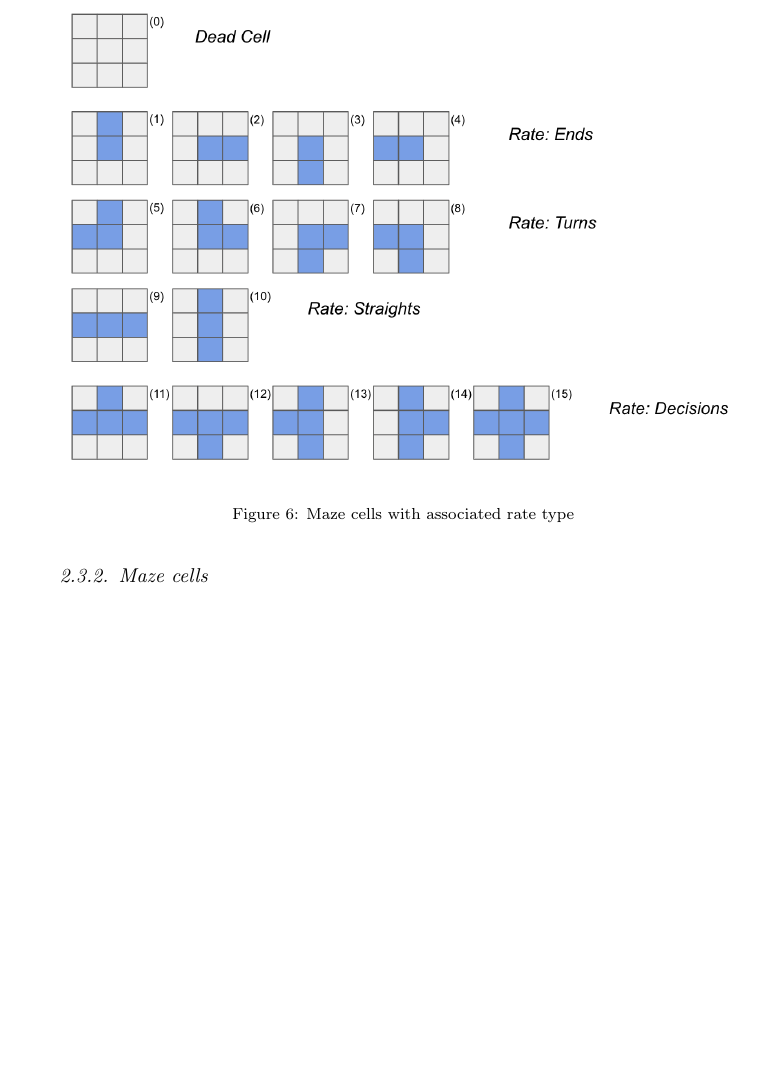
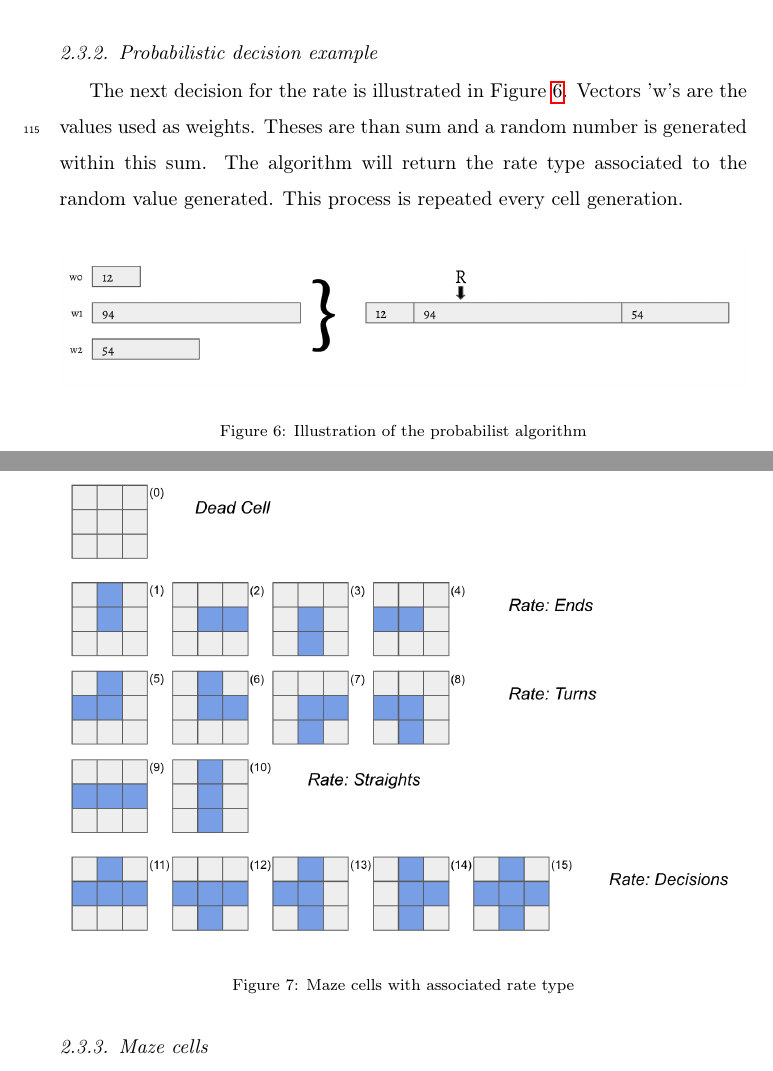
Before and after one commit to Thealoe/ParametrizedMazeGen, a LaTeX paper (documentation/project_report.tex): part of page 8 of 13 before the commit and two parts of pages 7 and 8 of 13 after it, the two joined at a grey line, cut at the place of the change, the shorter picture padded with empty space. Compiled offline with pdfLaTeX.

Commit message:
Added a section for prob + Cleaned a section

```diff
--- a/documentation/project_report.tex
+++ b/documentation/project_report.tex
@@ -128,5 +128,15 @@ There are five distinct parts to determine what will be the next generated cell
+	\centering
 	\caption{Formula for the next cell generation}
 	\label{fig:next_decision}
+\end{figure}
+
+\subsubsection{Probabilistic decision example}
+The next decision for the rate is illustrated in Figure \ref{fig:prob_algo}. Vectors 'w's are the values used as weights. Theses are than sum and a random number is generated within this sum. The algorithm will return the rate type associated to the random value generated. This process is repeated every cell generation.
+
+\begin{figure}
+	\includegraphics[width=\linewidth]{prob_algo.png}
+	\caption{Illustration of the probabilist algorithm}
+	\label{fig:prob_algo}
 \end{figure}
 
 \subsubsection{Maze cells}
```
Also changed, not shown: documentation/prob_algo.png (added), documentation/project_report.pdf, documentation/project_report.tex (4 more changed lines), 3 other files.
